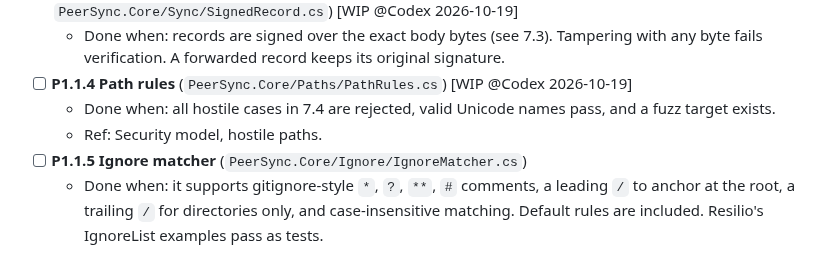
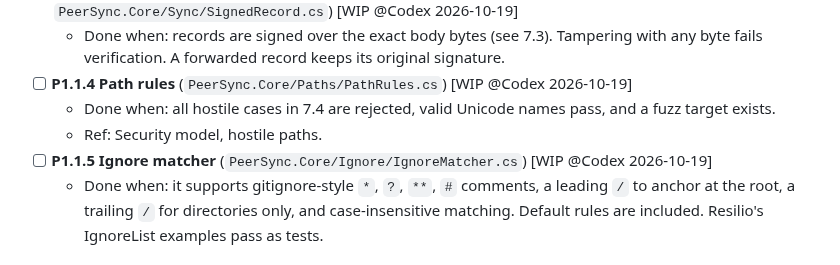
Before and after one commit to taskscape/PeerSync, a Markdown page: plan.md, the part around the change. Drawn GitHub-style.

Commit message:
P1.1.5 Start ignore rules

```diff
--- a/plan.md
+++ b/plan.md
@@ -694,7 +694,7 @@ Goal: the whole sync engine, proven with simulated nodes in one process. No real
 - [ ] **P1.1.4 Path rules** (`PeerSync.Core/Paths/PathRules.cs`) [WIP @Codex 2026-10-19]
   - Done when: all hostile cases in 7.4 are rejected, valid Unicode names pass, and a fuzz target exists.
   - Ref: Security model, hostile paths.
-- [ ] **P1.1.5 Ignore matcher** (`PeerSync.Core/Ignore/IgnoreMatcher.cs`)
+- [ ] **P1.1.5 Ignore matcher** (`PeerSync.Core/Ignore/IgnoreMatcher.cs`) [WIP @Codex 2026-10-19]
   - Done when: it supports gitignore-style `*`, `?`, `**`, `#` comments, a leading `/` to anchor at the root, a trailing `/` for directories only, and case-insensitive matching. Default rules are included. Resilio's IgnoreList examples pass as tests.
 
 ### 7.1 Code: key chain (P1.1.1)
```
